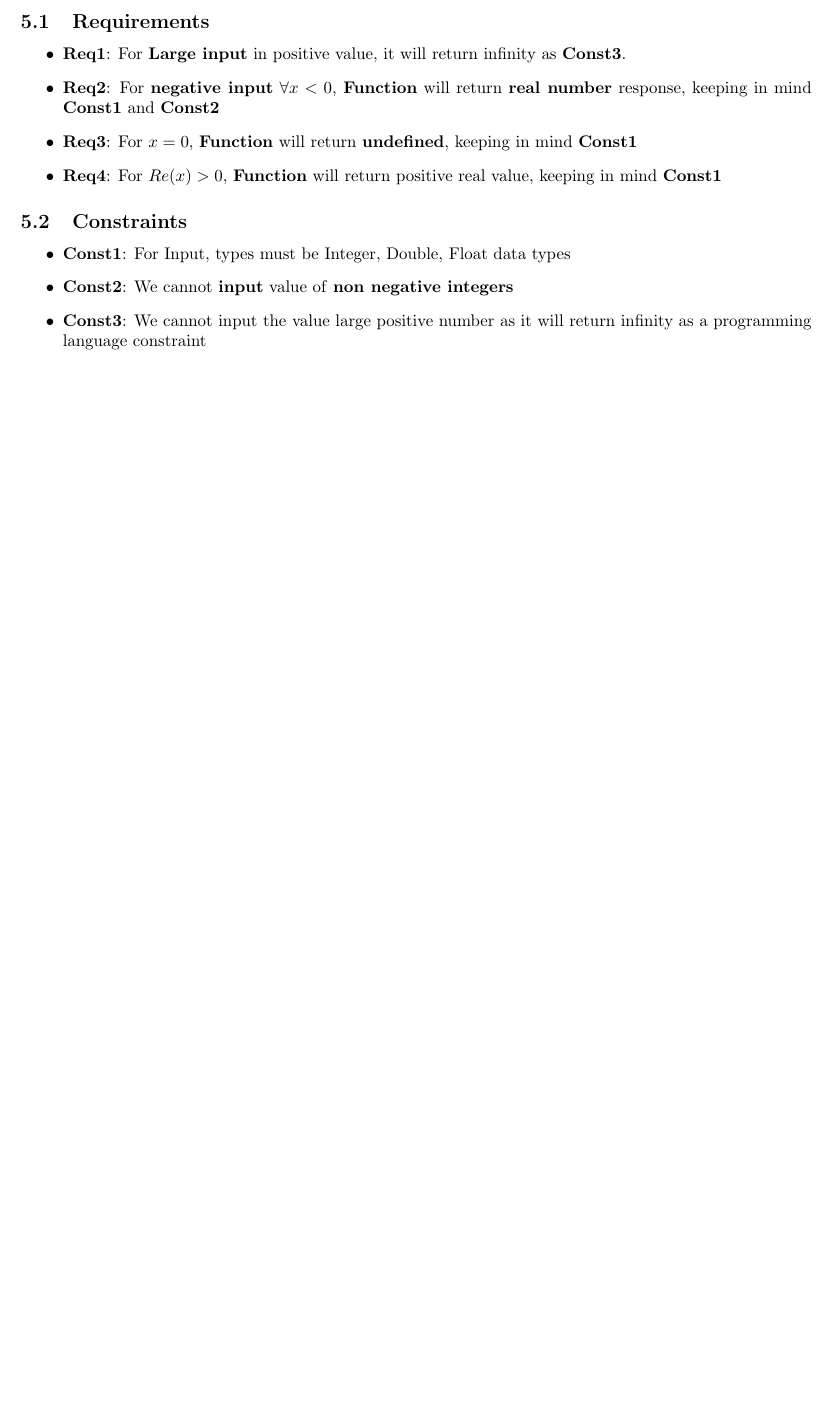
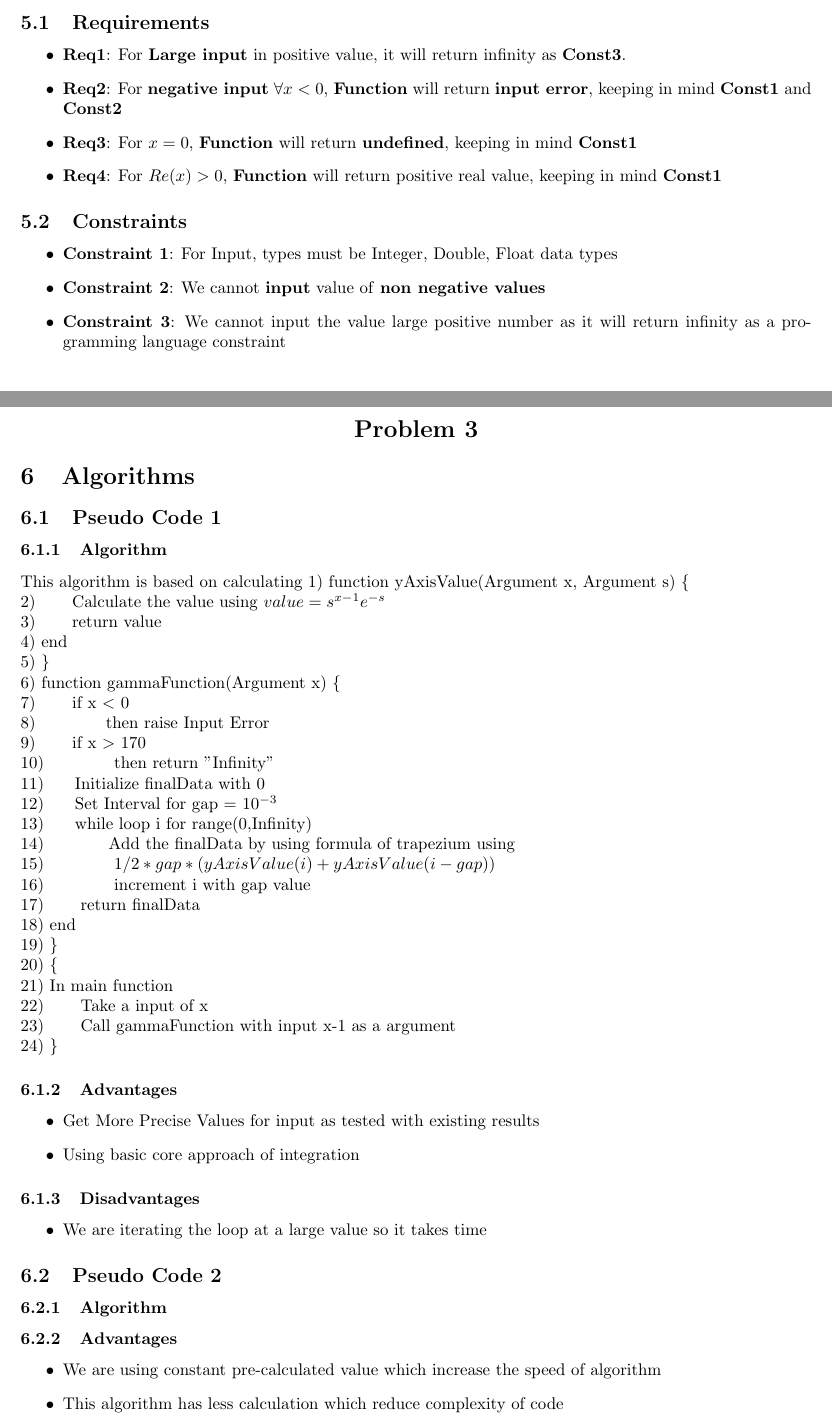
Before and after one commit to amitsachdeva45/SEPPersonal, a LaTeX document (Documentation/Delivarable1/main.tex): part of page 2 of 2 before the commit and two parts of pages 2 and 3 of 4 after it, the two joined at a grey line, cut so that both start at the same text, the shorter picture padded with empty space. Compiled offline with pdfLaTeX.

Commit message:
Work on Adding algorithm in problem 3

```diff
--- a/Documentation/Delivarable1/main.tex
+++ b/Documentation/Delivarable1/main.tex
@@ -10,6 +10,7 @@
 \usepackage{mathtools}
 \usepackage{booktabs} % For formal tables
 \usepackage{listings}
+\usepackage{tabto}
 \begin{document}
 \noindent
 \large\textbf{Software Engineering Process} \hfill \textbf{Amit Sachdeva}
@@ -63,14 +77,63 @@ $(-\infty, \infty) - Z^{-}$
 \subsection{Requirements}
 \begin{itemize}
 \item \textbf{Req1}: For \textbf{Large input} in positive value, it will return infinity as \textbf{Const3}.
-\item \textbf{Req2}: For \textbf{negative input} $\forall x<0 $, \textbf{Function} will return \textbf{real number} response, keeping in mind \textbf{Const1} and \textbf{Const2}
+\item \textbf{Req2}: For \textbf{negative input} $\forall x<0 $, \textbf{Function} will return \textbf{input error}, keeping in mind \textbf{Const1} and \textbf{Const2}
 \item \textbf{Req3}: For \textbf{$x=0$}, \textbf{Function} will return \textbf{undefined}, keeping in mind \textbf{Const1}
 \item \textbf{Req4}: For \textbf{$Re(x) > 0$}, \textbf{Function} will return positive real value, keeping in mind \textbf{Const1}
 \end{itemize}
 
 \subsection{Constraints}
 \begin{itemize}
-\item \textbf{Const1}: For Input, types must be Integer, Double, Float data types
-\item \textbf{Const2}: We cannot \textbf{input} value of \textbf{non negative integers}
-\item \textbf{Const3}: We cannot input the value large positive number as it will return infinity as a programming language constraint
+\item \textbf{Constraint 1}: For Input, types must be Integer, Double, Float data types
+\item \textbf{Constraint 2}: We cannot \textbf{input} value of \textbf{non negative values}
+\item \textbf{Constraint 3}: We cannot input the value large positive number as it will return infinity as a programming language constraint
 \end{itemize}
+
+\begin{center}
+    \section*{Problem 3}
+\end{center}
+
+\section{Algorithms}
+\subsection{Pseudo Code 1}
+\subsubsection{Algorithm}
+This algorithm is based on calculating
+1) function yAxisValue(Argument x, Argument s) \{ \newline
+2) \hspace{15pt} Calculate the value using $value = {s^{x - 1} e^{ - s}}$\newline
+3) \hspace{15pt} return value\newline
+4) end \newline
+5) \}  \newline
+6) function gammaFunction(Argument x) \{ \newline
+7) \hspace{15pt} if x $<$ 0\newline
+8) \hspace{35pt} then raise Input Error\newline
+9) \hspace{15pt} if x $>$ 170\newline
+10) \hspace{35pt} then return "Infinity"\newline
+11) \hspace{15pt}Initialize finalData with 0\newline
+12) \hspace{15pt}Set Interval for gap = $10 ^ {-3}$ \newline
+13) \hspace{15pt}while loop i for range(0,Infinity)\newline
+14) \hspace{35pt}Add the finalData by using formula of trapezium using \newline
+15) \hspace{35pt} \textbf{$1/2*gap*(yAxisValue(i) + yAxisValue(i-gap))$} \newline
+16) \hspace{35pt} increment i with gap value \newline
+17) \hspace{15pt} return finalData\newline
+18) end \newline
+19) \} \newline
+20) \{ \newline
+21) In main function \newline
+22) \hspace{15pt} Take a input of x \newline
+23) \hspace{15pt} Call gammaFunction with input x-1 as a argument \newline
+24) \}
+\subsubsection{Advantages}
+\begin{itemize}
+\item Get More Precise Values for input as tested with existing results
+\item Using basic core approach of integration
+\end{itemize}
+\subsubsection{Disadvantages}
+\begin{itemize}
+\item We are iterating the loop at a large value so it takes time
+\end{itemize}
+\subsection{Pseudo Code 2}
+\subsubsection{Algorithm}
+\subsubsection{Advantages}
+\begin{itemize}
+\item We are using constant pre-calculated value which increase the speed of algorithm
+\item This algorithm has less calculation which reduce complexity of code
+\end{itemize}
```
Also changed, not shown: Documentation/Delivarable1/Final_Deliverable_1.pdf (added), Documentation/Delivarable1/gamma1.jpg, Documentation/Delivarable1/main.tex (36 more changed lines).
